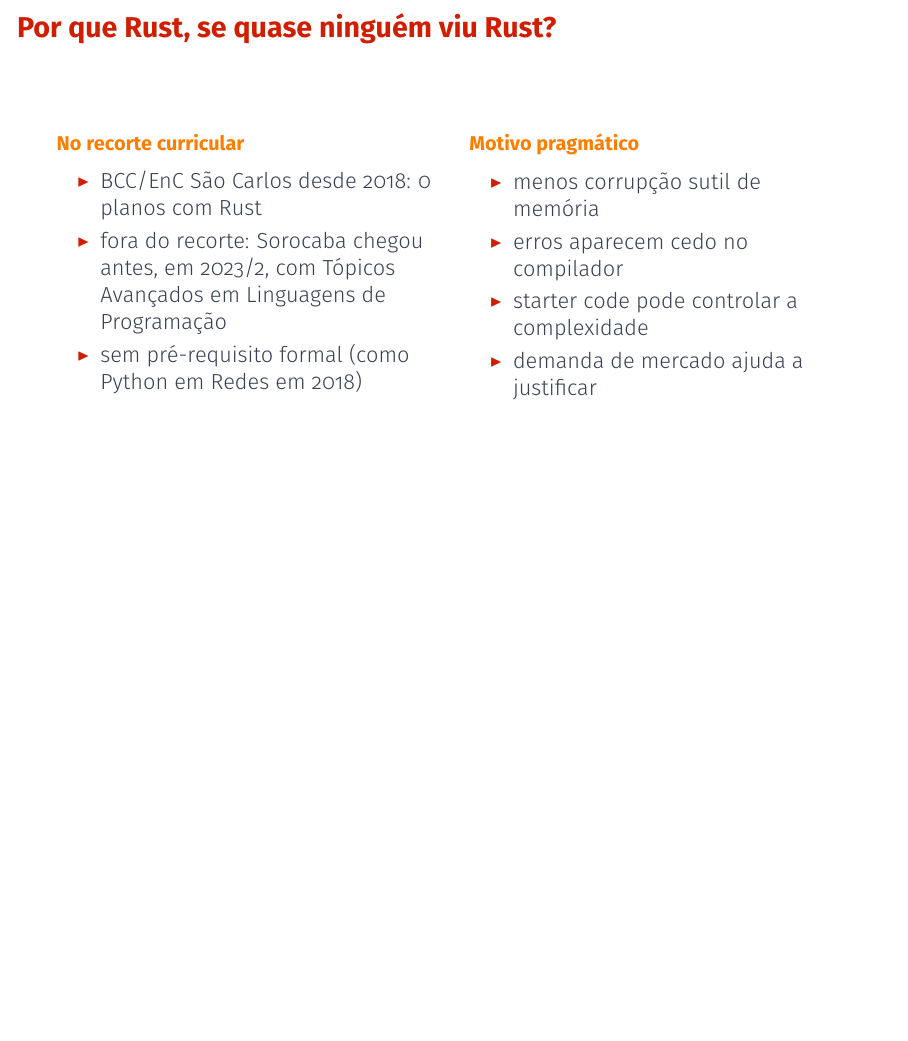
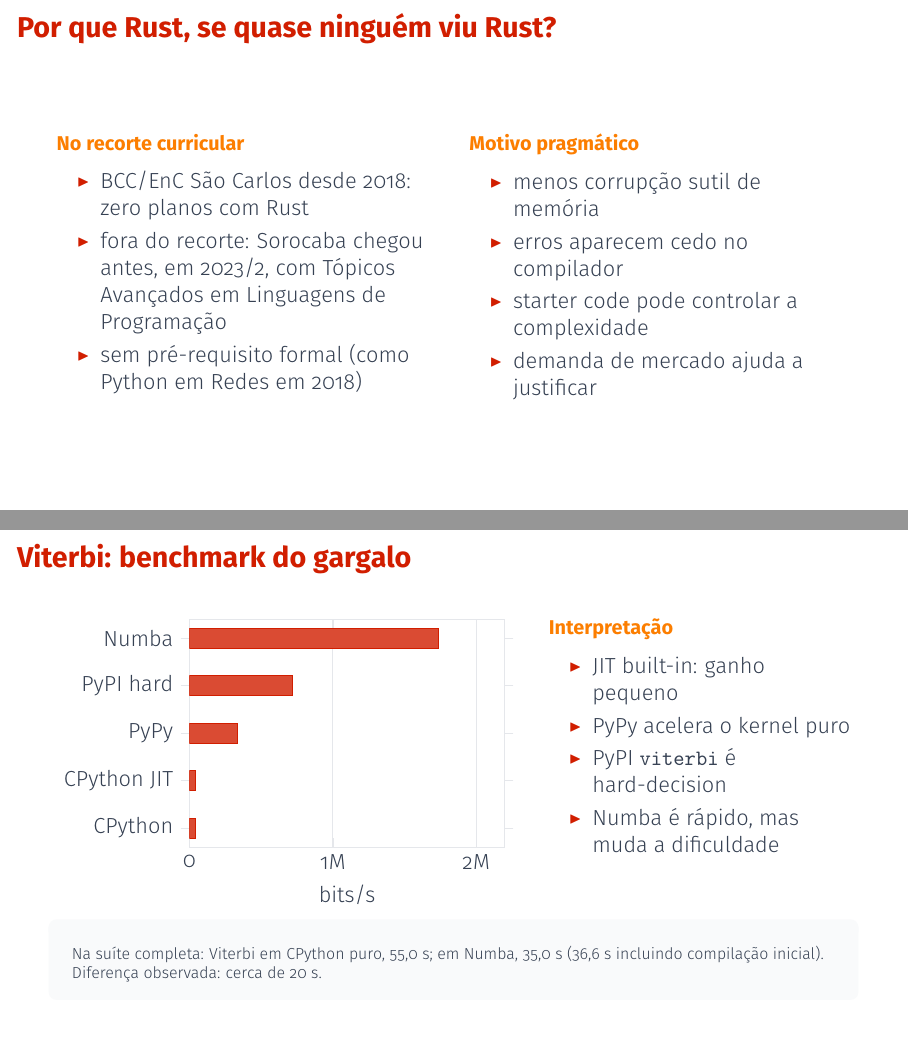
Before and after one commit to thotypous/caipyra-2026, LaTeX slides (main.tex): page 26 of 38 before the commit and pages 26 and 30 of 38 after it, the two joined at a grey line, the shorter picture padded with empty space. Compiled offline with pdfLaTeX.

Commit message:
revisão 2

```diff
--- a/main.tex
+++ b/main.tex
@@ -821,7 +821,7 @@ class ZyboSerialDriver:
     \column{0.48\linewidth}
     \eyebrow{No recorte curricular}
     \begin{tightitemize}
-      \item BCC/EnC São Carlos desde 2018: 0 planos com Rust
+      \item BCC/EnC São Carlos desde 2018: zero planos com Rust
       \item fora do recorte: Sorocaba chegou antes, em 2023/2,
         com Tópicos Avançados em Linguagens de Programação
       \item sem pré-requisito formal (como Python em Redes em 2018)
@@ -943,6 +943,12 @@ class ZyboSerialDriver:
       \item Numba é rápido, mas muda a dificuldade
     \end{tightitemize}
   \end{columns}
+
+  \vspace{0.15em}
+  \callout{\scriptsize
+    Na suíte completa: Viterbi em CPython puro, 55,0 s; em Numba, 35,0 s
+    (36,6 s incluindo compilação inicial). Diferença observada: cerca de 20 s.
+  }
 \end{frame}
 
 \begin{frame}{JIT experimental do Python 3.14}
```
Also changed, not shown: main.pdf, main.tex (2 more changed lines).
